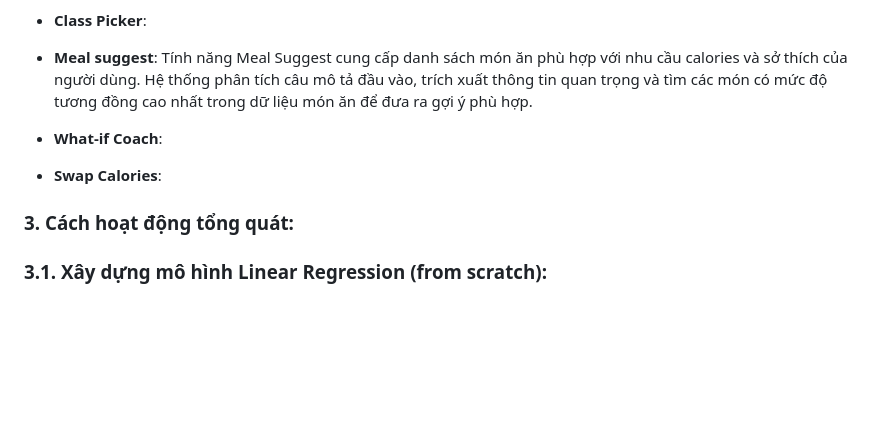
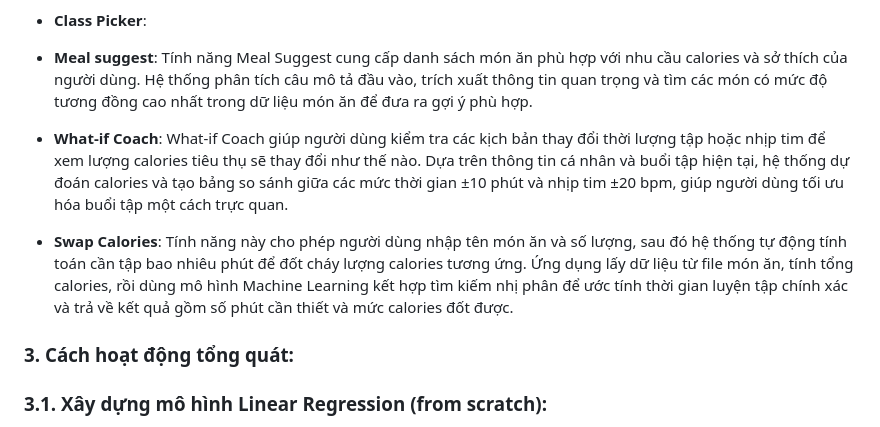
Before and after one commit to duynguyen260406-source/Python-Project, a Markdown page: README.md, the part around the change printed below. Rendered like a GitHub page; blank space fills up the shorter version.

```diff
--- a/README.md
+++ b/README.md
@@ -16,8 +19,8 @@ Mục tiêu của project là nghiên cứu và xây dựng một hệ thống t
 - **Goal Translator**: Cho phép người dùng nhập mục tiêu tăng hoặc giảm cân và hệ thống tự động chuyển đổi thành lượng calories cần đốt mỗi tuần. Dựa trên đó, ứng dụng tạo kế hoạch tập luyện phù hợp về số buổi, thời lượng và cường độ để giúp người dùng đạt được mục tiêu.
 - **Class Picker**:
 - **Meal suggest**: Tính năng Meal Suggest cung cấp danh sách món ăn phù hợp với nhu cầu calories và sở thích của người dùng. Hệ thống phân tích câu mô tả đầu vào, trích xuất thông tin quan trọng và tìm các món có mức độ tương đồng cao nhất trong dữ liệu món ăn để đưa ra gợi ý phù hợp.
-- **What-if Coach**:
-- **Swap Calories**:
+- **What-if Coach**: What-if Coach giúp người dùng kiểm tra các kịch bản thay đổi thời lượng tập hoặc nhịp tim để xem lượng calories tiêu thụ sẽ thay đổi như thế nào. Dựa trên thông tin cá nhân và buổi tập hiện tại, hệ thống dự đoán calories và tạo bảng so sánh giữa các mức thời gian ±10 phút và nhịp tim ±20 bpm, giúp người dùng tối ưu hóa buổi tập một cách trực quan.
+- **Swap Calories**: Tính năng này cho phép người dùng nhập tên món ăn và số lượng, sau đó hệ thống tự động tính toán cần tập bao nhiêu phút để đốt cháy lượng calories tương ứng. Ứng dụng lấy dữ liệu từ file món ăn, tính tổng calories, rồi dùng mô hình Machine Learning kết hợp tìm kiếm nhị phân để ước tính thời gian luyện tập chính xác và trả về kết quả gồm số phút cần thiết và mức calories đốt được.
 ### 3. Cách hoạt động tổng quát:
 ### 3.1. Xây dựng mô hình Linear Regression (from scratch):
 
```
Also changed, not shown: other parts of README.md (+3 -0 lines).
